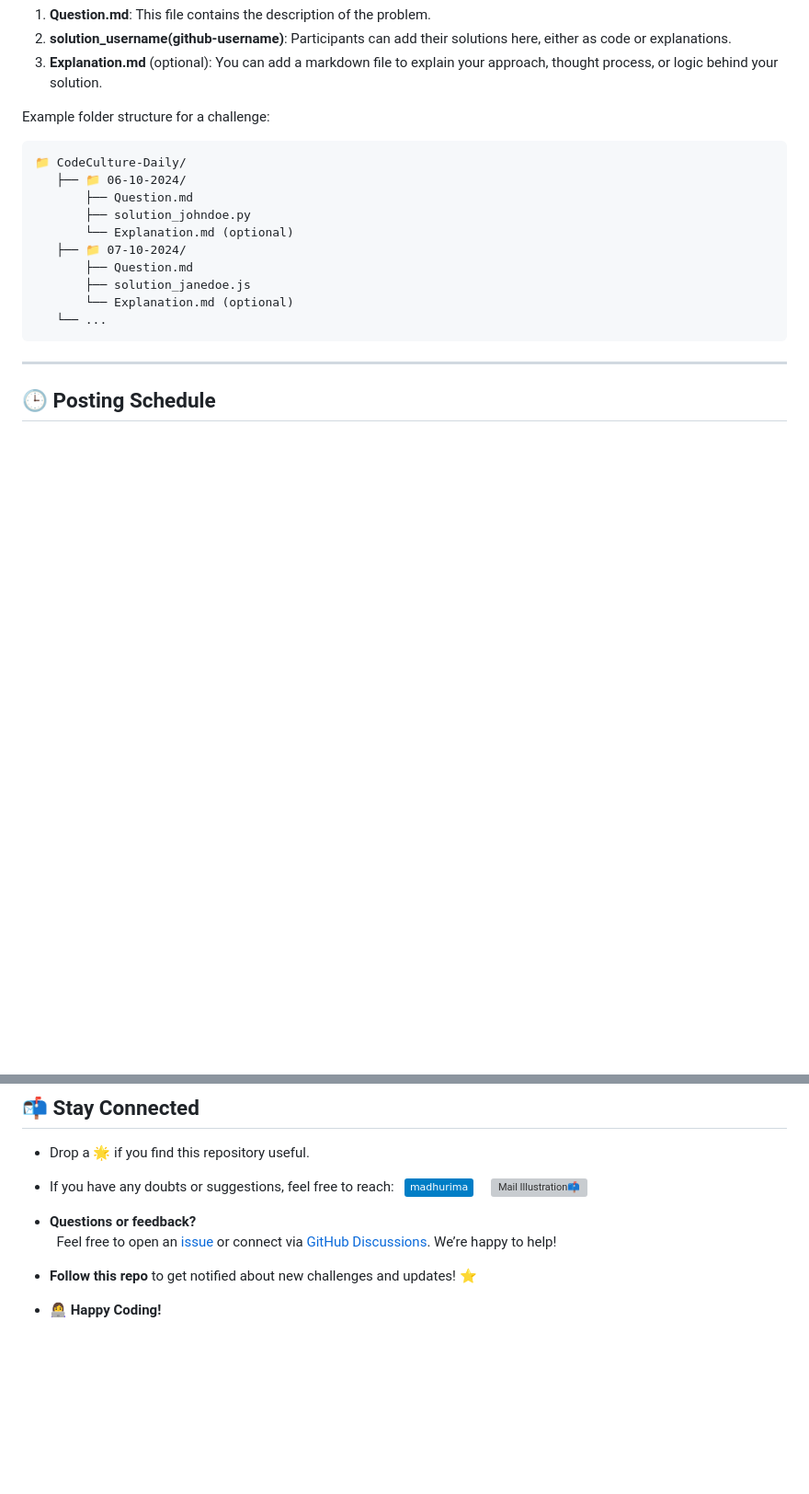
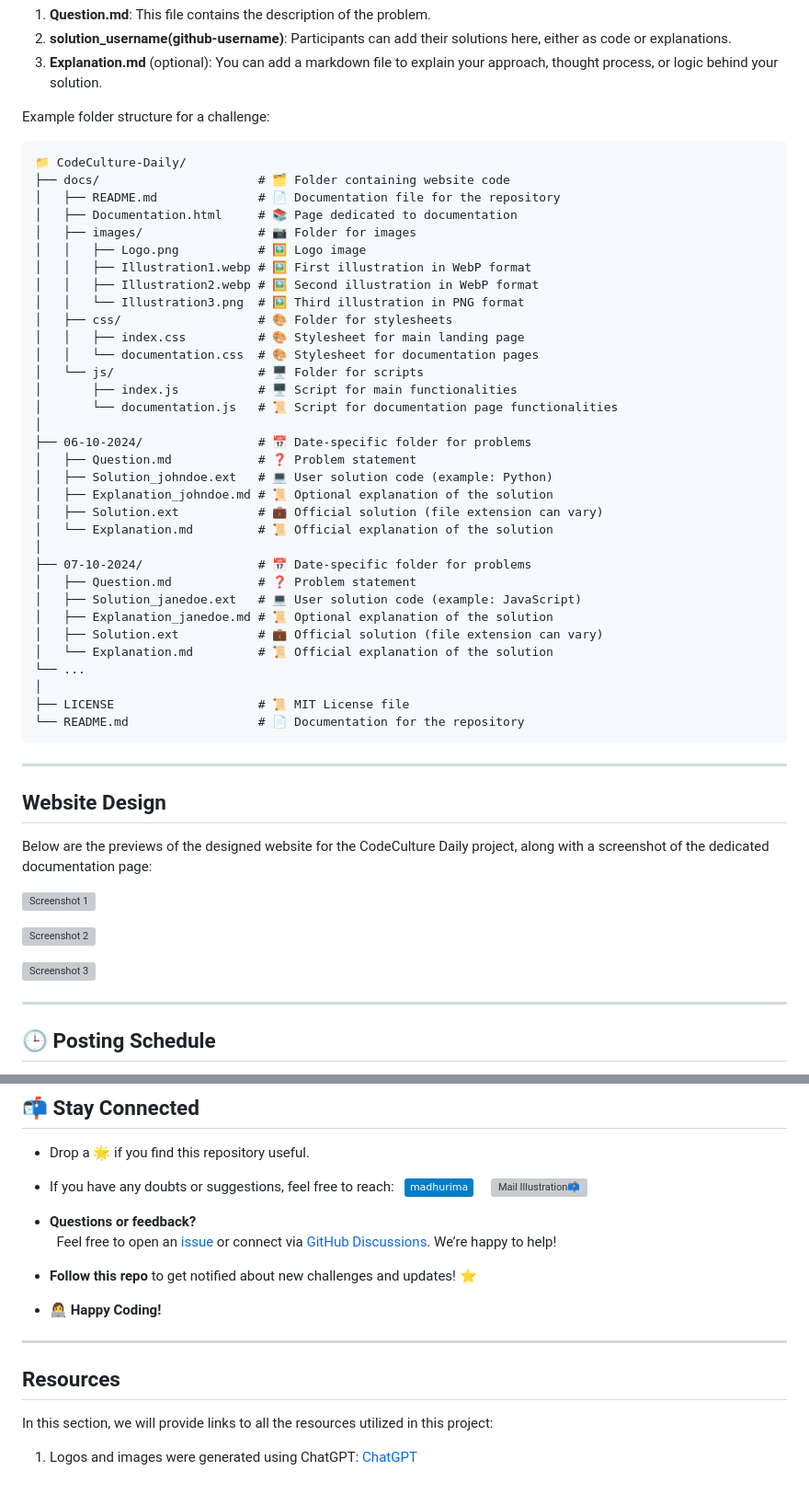
Before and after one commit to madhurimarawat/CodeCulture-Daily, a Markdown page: README.md, 2 parts joined by grey strips. Shown at 92% size. Drawn GitHub-style; badges without logos; blank space fills up the shorter version; grey boxes are pictures that could not be loaded.

Commit message:
Updated README with website previews
Added website previews and updated directory structure to include website code and also added resource section at the end

````diff
--- a/README.md
+++ b/README.md
@@ -61,16 +61,52 @@ Example folder structure for a challenge:
 
 ```plaintext
 📁 CodeCulture-Daily/
-   ├── 📁 06-10-2024/
-       ├── Question.md
-       ├── solution_johndoe.py
-       └── Explanation.md (optional)
-   ├── 📁 07-10-2024/
-       ├── Question.md
-       ├── solution_janedoe.js
-       └── Explanation.md (optional)
-   └── ...
+├── docs/                      # 🗂️ Folder containing website code
+│   ├── README.md              # 📄 Documentation file for the repository
+│   ├── Documentation.html     # 📚 Page dedicated to documentation
+│   ├── images/                # 📷 Folder for images
+│   │   ├── Logo.png           # 🖼️ Logo image
+│   │   ├── Illustration1.webp # 🖼️ First illustration in WebP format
+│   │   ├── Illustration2.webp # 🖼️ Second illustration in WebP format
+│   │   └── Illustration3.png  # 🖼️ Third illustration in PNG format
+│   ├── css/                   # 🎨 Folder for stylesheets
+│   │   ├── index.css          # 🎨 Stylesheet for main landing page
+│   │   └── documentation.css  # 🎨 Stylesheet for documentation pages
+│   └── js/                    # 🖥️ Folder for scripts
+│       ├── index.js           # 🖥️ Script for main functionalities
+│       └── documentation.js   # 📜 Script for documentation page functionalities
+│
+├── 06-10-2024/                # 📅 Date-specific folder for problems
+│   ├── Question.md            # ❓ Problem statement
+│   ├── Solution_johndoe.ext   # 💻 User solution code (example: Python)
+│   ├── Explanation_johndoe.md # 📜 Optional explanation of the solution
+│   ├── Solution.ext           # 💼 Official solution (file extension can vary)
+│   └── Explanation.md         # 📜 Official explanation of the solution
+│
+├── 07-10-2024/                # 📅 Date-specific folder for problems
+│   ├── Question.md            # ❓ Problem statement
+│   ├── Solution_janedoe.ext   # 💻 User solution code (example: JavaScript)
+│   ├── Explanation_janedoe.md # 📜 Optional explanation of the solution
+│   ├── Solution.ext           # 💼 Official solution (file extension can vary)
+│   └── Explanation.md         # 📜 Official explanation of the solution
+└── ...
+│
+├── LICENSE                    # 📜 MIT License file
+└── README.md                  # 📄 Documentation for the repository
 ```
+
+---
+
+## Website Design
+
+Below are the previews of the designed website for the CodeCulture Daily project, along with a screenshot of the dedicated documentation page:
+
+![Screenshot 1](https://github.com/user-attachments/assets/0fe20226-d41f-4784-b390-2a1a1075fb5d)
+
+
+![Screenshot 2](https://github.com/user-attachments/assets/4d51b7f4-8aab-45eb-8131-7e5511fdb091)
+
+![Screenshot 3](https://github.com/user-attachments/assets/120358e2-81c3-4598-a72a-818d2e2f481a)
 
 ---
 
@@ -132,3 +168,11 @@ This project is licensed under the MIT License – see the [LICENSE](https://git
 
 - **Follow this repo** to get notified about new challenges and updates! ⭐
 - 👩‍💻 **Happy Coding!**
+
+---
+
+## Resources
+
+In this section, we will provide links to all the resources utilized in this project:
+
+1. Logos and images were generated using ChatGPT: <a href = "https://chatgpt.com/">ChatGPT</a>
````
